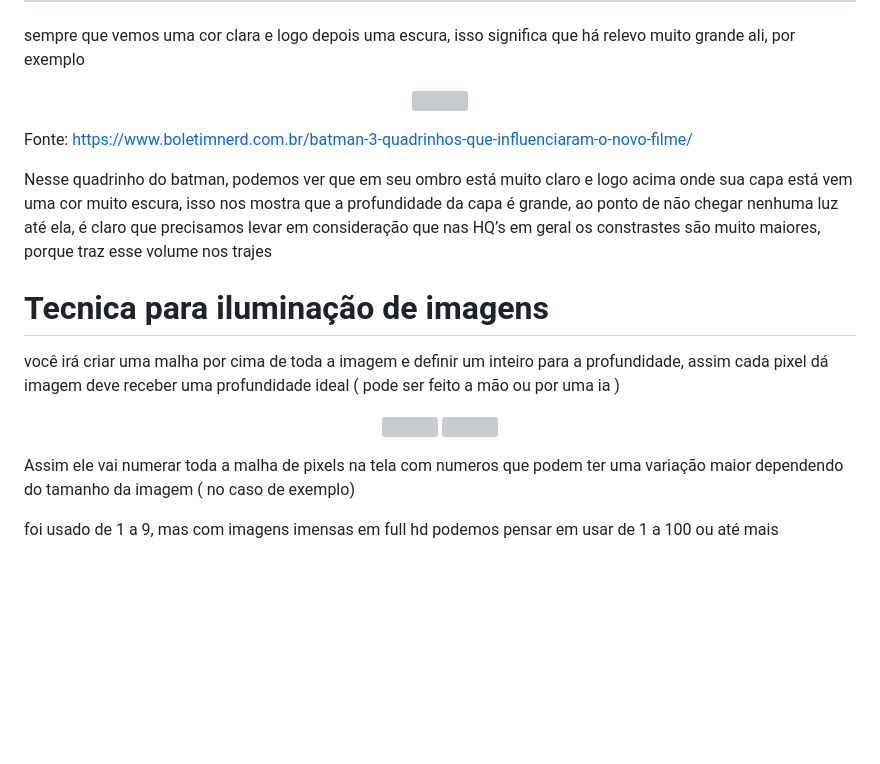
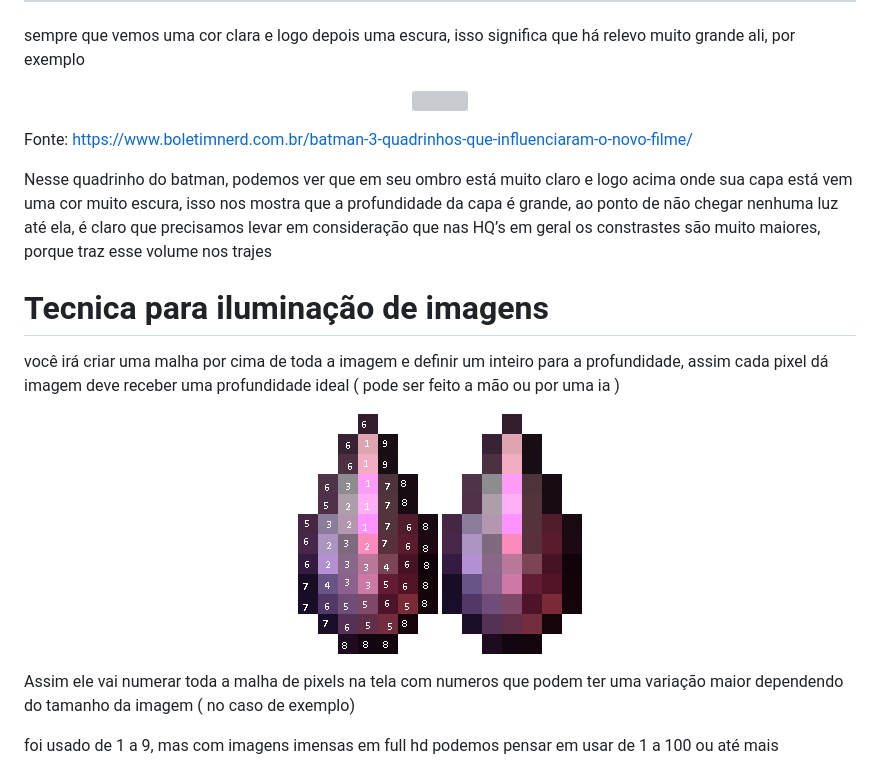
Before and after one commit to Vitor-Fazoli/Luminy, a Markdown page: Documentation/Ideas/main.md, the part around one of its changes. GitHub-like rendering; blank space fills up the shorter version; grey boxes are pictures that could not be loaded.

```diff
--- a/Documentation/Ideas/main.md
+++ b/Documentation/Ideas/main.md
@@ -63,8 +63,8 @@ Nesse quadrinho do batman, podemos ver que em seu ombro está muito claro e logo
 você irá criar uma malha por cima de toda a imagem e definir um inteiro para a profundidade, assim cada pixel dá imagem deve receber uma profundidade ideal ( pode ser feito a mão ou por uma ia )
 
 <p align="center" >
-  <img  src="Documentation/Assets/DesthronerScale 1.png"/>
-  <img  src="Documentation/Assets/DesthronerScale 2.png"/>
+  <img  src="/Documentation/Assets/exemplo1.png"/>
+  <img  src="/Documentation/Assets/exemplo2.png"/>
 </p>
 
 Assim ele vai numerar toda a malha de pixels na tela com numeros que podem ter uma variação maior dependendo do tamanho da imagem ( no caso de exemplo)
```
Also changed, not shown: other parts of Documentation/Ideas/main.md (+1 -1 lines).
